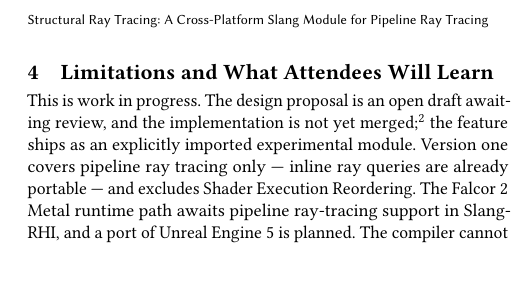
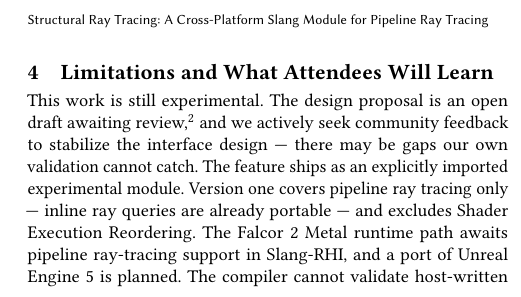
Before and after one commit to shader-slang/structural-rt-abstract, a LaTeX paper (structural-rt-abstract.tex): part of one column of page 3 of 3, cut so that both start at the same text. Compiled offline with pdfLaTeX.

Commit message:
Frame section 4 as experimental and seeking community feedback
Drop the unmerged-PR mention; state that community input is needed to
stabilize the interface design since gaps may exist that internal
validation cannot catch.

```diff
--- a/structural-rt-abstract.tex
+++ b/structural-rt-abstract.tex
@@ -307,13 +307,14 @@ Metal.
 
 \section{Limitations and What Attendees Will Learn}
 
-This is work in progress. The design proposal is an open draft awaiting
-review, and the implementation is not yet
-merged;\footnote{Proposal: \url{https://github.com/shader-slang/spec/pull/59}.
+This work is still experimental. The design proposal is an open draft
+awaiting review,\footnote{Proposal: \url{https://github.com/shader-slang/spec/pull/59}.
 Implementation: \url{https://github.com/shader-slang/slang/pull/12691}.
 Cross-platform demo:
 \url{https://github.com/kaizhangNV/structural-rt-cornell-demo}.}
-the feature ships as an explicitly imported experimental module.
+and we actively seek community feedback to stabilize the interface
+design --- there may be gaps our own validation cannot catch. The
+feature ships as an explicitly imported experimental module.
 Version one covers pipeline ray tracing only --- inline ray queries are
 already portable --- and excludes Shader Execution Reordering. The
 Falcor~2 Metal runtime path awaits pipeline ray-tracing support in
```
Also changed, not shown: structural-rt-abstract.pdf.
